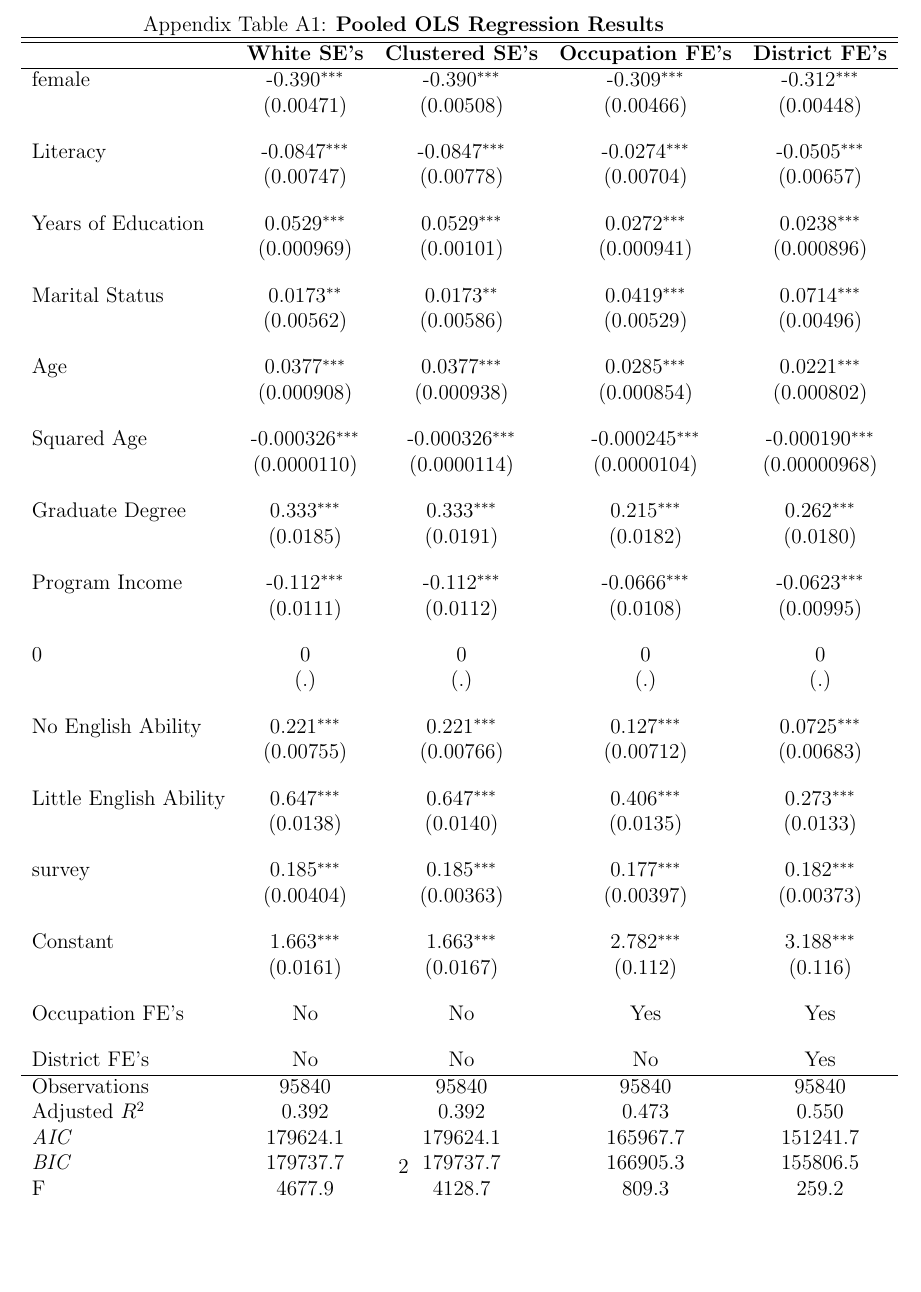
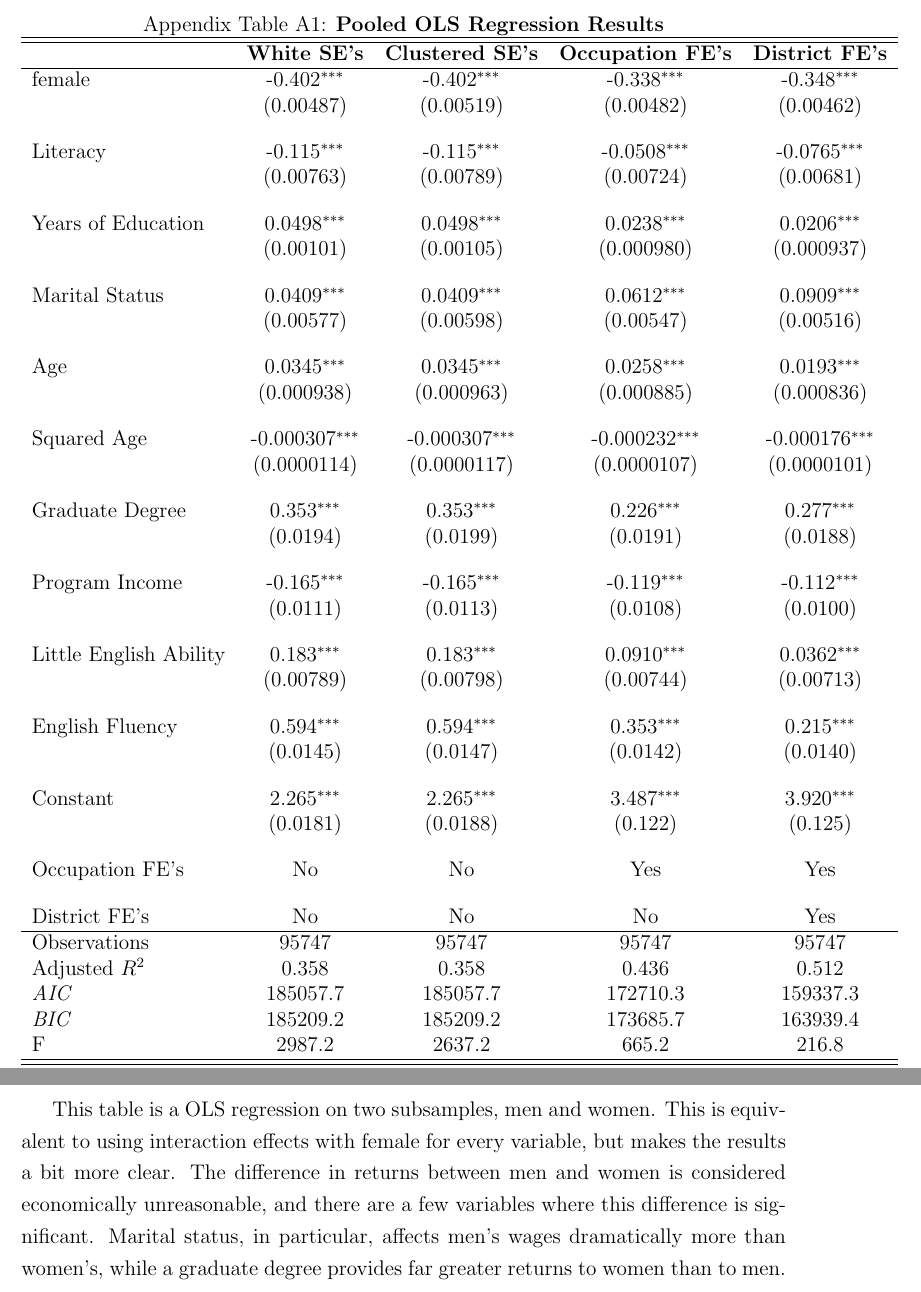
Before and after one commit to ldimartin0/ihds-research, a LaTeX document (submissions/reg-results/regression-results.tex, which reads paper/tables/pooled-OLS.tex): part of page 2 of 3 before the commit and two parts of pages 4 and 5 of 7 after it, the two joined at a grey line, cut so that both start at the same text, the shorter picture padded with empty space. Compiled offline with pdfLaTeX.

Commit message:
Updated reg results

```diff
--- a/paper/tables/pooled-OLS.tex
+++ b/paper/tables/pooled-OLS.tex
@@ -5,56 +5,51 @@
 \hline\hline
                 &\multicolumn{1}{c}{\textbf{White SE's}}&\multicolumn{1}{c}{\textbf{Clustered SE's}}&\multicolumn{1}{c}{\textbf{Occupation FE's}}&\multicolumn{1}{c}{\textbf{District FE's}}\\
 \hline
-female          &   -0.390\sym{***}&   -0.390\sym{***}&   -0.309\sym{***}&   -0.312\sym{***}\\
-                &(0.00471)         &(0.00508)         &(0.00466)         &(0.00448)         \\
+female          &   -0.402\sym{***}&   -0.402\sym{***}&   -0.338\sym{***}&   -0.348\sym{***}\\
+                &(0.00487)         &(0.00519)         &(0.00482)         &(0.00462)         \\
 [1em]
-Literacy        &  -0.0847\sym{***}&  -0.0847\sym{***}&  -0.0274\sym{***}&  -0.0505\sym{***}\\
-                &(0.00747)         &(0.00778)         &(0.00704)         &(0.00657)         \\
+Literacy        &   -0.115\sym{***}&   -0.115\sym{***}&  -0.0508\sym{***}&  -0.0765\sym{***}\\
+                &(0.00763)         &(0.00789)         &(0.00724)         &(0.00681)         \\
 [1em]
-Years of Education&   0.0529\sym{***}&   0.0529\sym{***}&   0.0272\sym{***}&   0.0238\sym{***}\\
-                &(0.000969)         &(0.00101)         &(0.000941)         &(0.000896)         \\
+Years of Education&   0.0498\sym{***}&   0.0498\sym{***}&   0.0238\sym{***}&   0.0206\sym{***}\\
+                &(0.00101)         &(0.00105)         &(0.000980)         &(0.000937)         \\
 [1em]
-Marital Status  &   0.0173\sym{**} &   0.0173\sym{**} &   0.0419\sym{***}&   0.0714\sym{***}\\
-                &(0.00562)         &(0.00586)         &(0.00529)         &(0.00496)         \\
+Marital Status  &   0.0409\sym{***}&   0.0409\sym{***}&   0.0612\sym{***}&   0.0909\sym{***}\\
+                &(0.00577)         &(0.00598)         &(0.00547)         &(0.00516)         \\
 [1em]
-Age             &   0.0377\sym{***}&   0.0377\sym{***}&   0.0285\sym{***}&   0.0221\sym{***}\\
-                &(0.000908)         &(0.000938)         &(0.000854)         &(0.000802)         \\
+Age             &   0.0345\sym{***}&   0.0345\sym{***}&   0.0258\sym{***}&   0.0193\sym{***}\\
+                &(0.000938)         &(0.000963)         &(0.000885)         &(0.000836)         \\
 [1em]
-Squared Age     &-0.000326\sym{***}&-0.000326\sym{***}&-0.000245\sym{***}&-0.000190\sym{***}\\
-                &(0.0000110)         &(0.0000114)         &(0.0000104)         &(0.00000968)         \\
+Squared Age     &-0.000307\sym{***}&-0.000307\sym{***}&-0.000232\sym{***}&-0.000176\sym{***}\\
+                &(0.0000114)         &(0.0000117)         &(0.0000107)         &(0.0000101)         \\
 [1em]
-Graduate Degree &    0.333\sym{***}&    0.333\sym{***}&    0.215\sym{***}&    0.262\sym{***}\\
-                & (0.0185)         & (0.0191)         & (0.0182)         & (0.0180)         \\
+Graduate Degree &    0.353\sym{***}&    0.353\sym{***}&    0.226\sym{***}&    0.277\sym{***}\\
+                & (0.0194)         & (0.0199)         & (0.0191)         & (0.0188)         \\
 [1em]
-Program Income  &   -0.112\sym{***}&   -0.112\sym{***}&  -0.0666\sym{***}&  -0.0623\sym{***}\\
-                & (0.0111)         & (0.0112)         & (0.0108)         &(0.00995)         \\
+Program Income  &   -0.165\sym{***}&   -0.165\sym{***}&   -0.119\sym{***}&   -0.112\sym{***}\\
+                & (0.0111)         & (0.0113)         & (0.0108)         & (0.0100)         \\
 [1em]
-0               &        0         &        0         &        0         &        0         \\
-                &      (.)         &      (.)         &      (.)         &      (.)         \\
+Little English Ability&    0.183\sym{***}&    0.183\sym{***}&   0.0910\sym{***}&   0.0362\sym{***}\\
+                &(0.00789)         &(0.00798)         &(0.00744)         &(0.00713)         \\
 [1em]
-No English Ability&    0.221\sym{***}&    0.221\sym{***}&    0.127\sym{***}&   0.0725\sym{***}\\
-                &(0.00755)         &(0.00766)         &(0.00712)         &(0.00683)         \\
+English Fluency &    0.594\sym{***}&    0.594\sym{***}&    0.353\sym{***}&    0.215\sym{***}\\
+                & (0.0145)         & (0.0147)         & (0.0142)         & (0.0140)         \\
 [1em]
-Little English Ability&    0.647\sym{***}&    0.647\sym{***}&    0.406\sym{***}&    0.273\sym{***}\\
-                & (0.0138)         & (0.0140)         & (0.0135)         & (0.0133)         \\
-[1em]
-survey          &    0.185\sym{***}&    0.185\sym{***}&    0.177\sym{***}&    0.182\sym{***}\\
-                &(0.00404)         &(0.00363)         &(0.00397)         &(0.00373)         \\
-[1em]
-Constant        &    1.663\sym{***}&    1.663\sym{***}&    2.782\sym{***}&    3.188\sym{***}\\
-                & (0.0161)         & (0.0167)         &  (0.112)         &  (0.116)         \\
+Constant        &    2.265\sym{***}&    2.265\sym{***}&    3.487\sym{***}&    3.920\sym{***}\\
+                & (0.0181)         & (0.0188)         &  (0.122)         &  (0.125)         \\
 [1em]
 Occupation FE's &       No         &       No         &      Yes         &      Yes         \\
 [1em]
 District FE's   &       No         &       No         &       No         &      Yes         \\
 \hline
-Observations    &    95840         &    95840         &    95840         &    95840         \\
-Adjusted \(R^{2}\)&    0.392         &    0.392         &    0.473         &    0.550         \\
-\textit{AIC}    & 179624.1         & 179624.1         & 165967.7         & 151241.7         \\
-\textit{BIC}    & 179737.7         & 179737.7         & 166905.3         & 155806.5         \\
-F               &   4677.9         &   4128.7         &    809.3         &    259.2         \\
+Observations    &    95747         &    95747         &    95747         &    95747         \\
+Adjusted \(R^{2}\)&    0.358         &    0.358         &    0.436         &    0.512         \\
+\textit{AIC}    & 185057.7         & 185057.7         & 172710.3         & 159337.3         \\
+\textit{BIC}    & 185209.2         & 185209.2         & 173685.7         & 163939.4         \\
+F               &   2987.2         &   2637.2         &    665.2         &    216.8         \\
 \hline\hline
 \multicolumn{5}{l}{\footnotesize Standard errors in parentheses}\\
+\multicolumn{5}{l}{\footnotesize All models include caste fixed effects.}\\
 \multicolumn{5}{l}{\footnotesize \sym{*} \(p<0.05\), \sym{**} \(p<0.01\), \sym{***} \(p<0.001\)}\\
 \end{tabular}
 \end{table}
--- a/submissions/reg-results/regression-results.tex
+++ b/submissions/reg-results/regression-results.tex
@@ -41,4 +66,11 @@
 \input{../../paper/tables/pooled-OLS-subsample.tex}
 
+This table is a OLS regression on two subsamples, men and women. This is equivalent to using interaction effects with female for every variable, but makes the results a bit more clear. The difference in returns between men and women is considered economically unreasonable, and there are a few variables where this difference is significant. Marital status, in particular, affects men's wages dramatically more than women's, while a graduate degree provides far greater returns to women than to men.
+
+\newpage
+
+\section{Moving Forward}
+
+Moving forward, I would like to potentially add more control variables and fine-tune the more complex models.
 
 \end{document}
```
Also changed, not shown: paper/tables/pooled-OLS-subsample.tex (+32 -38 lines), submissions/reg-results/regression-results.pdf, submissions/reg-results/regression-results.tex (27 more changed lines), 8 other files.
